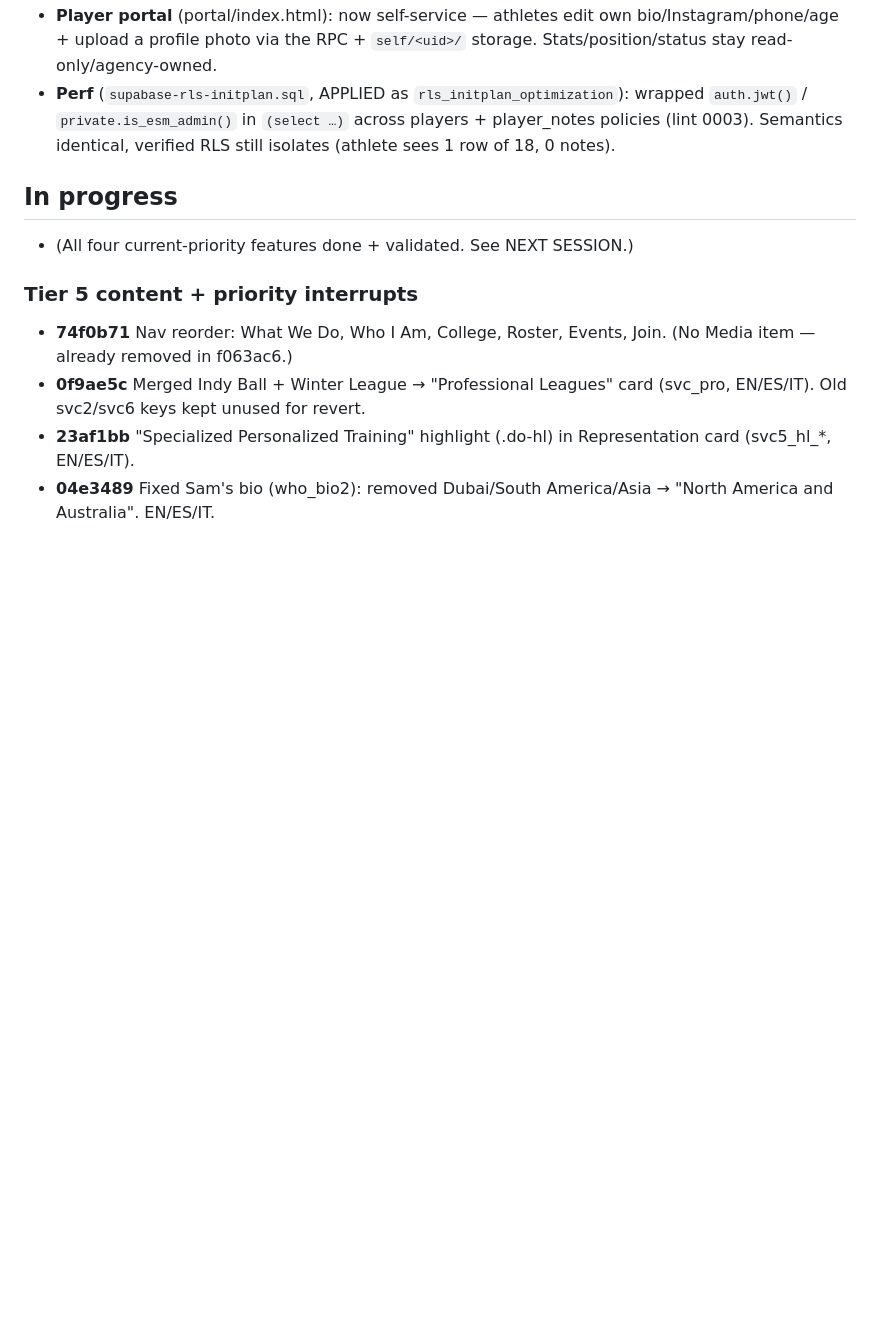
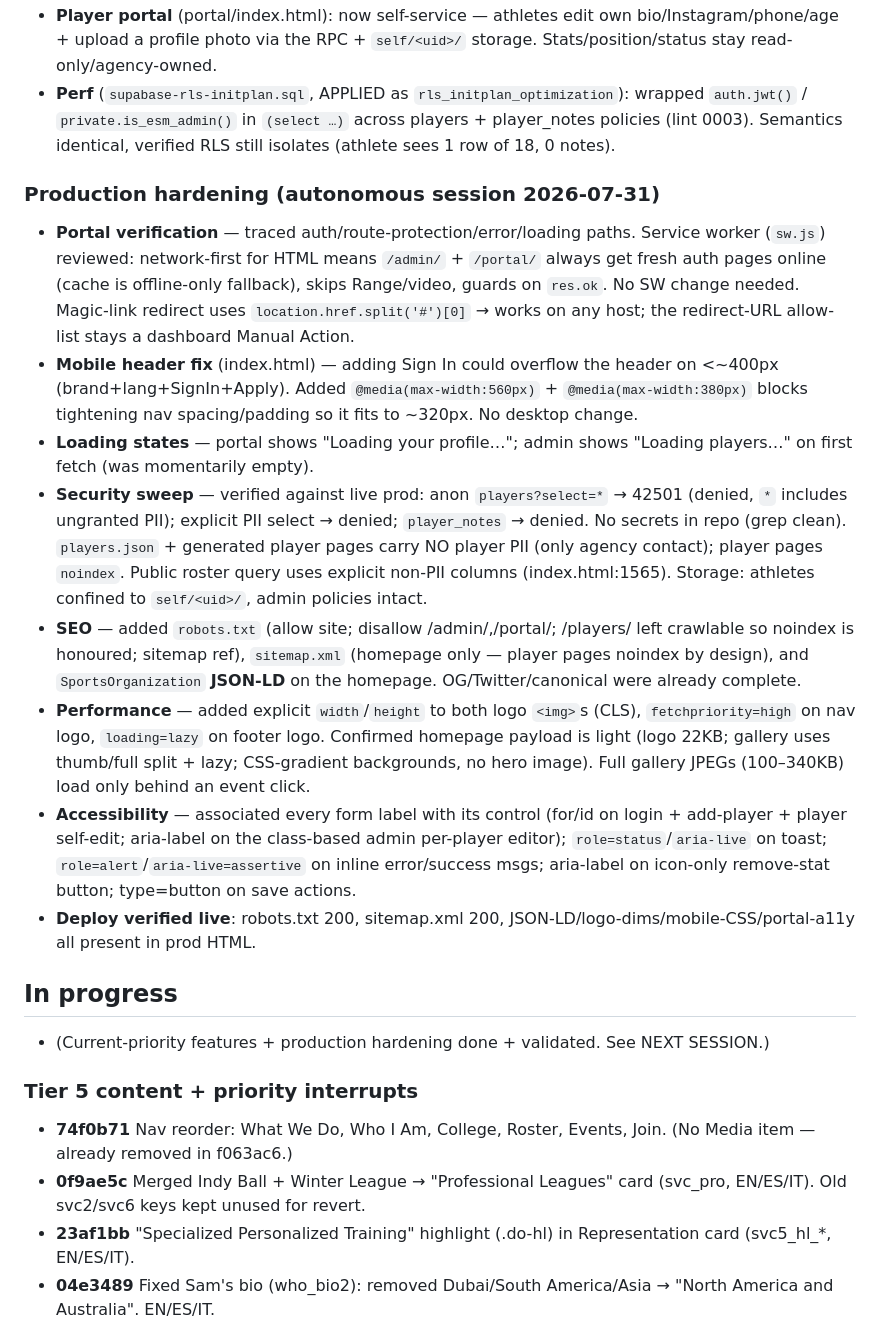
Before and after one commit to matt22work-png/elite-sports-management, a Markdown page: ENGINEERING_LOG.md, the part around one of its changes. Drawn GitHub-style; blank space fills up the shorter version.

```diff
--- a/ENGINEERING_LOG.md
+++ b/ENGINEERING_LOG.md
@@ -63,8 +63,18 @@ Supabase project: `sbexwyvsgqayxrsrlrpm` (Elite Sports Management). No-build van
 - **Player portal** (portal/index.html): now self-service — athletes edit own bio/Instagram/phone/age + upload a profile photo via the RPC + `self/<uid>/` storage. Stats/position/status stay read-only/agency-owned.
 - **Perf** (`supabase-rls-initplan.sql`, APPLIED as `rls_initplan_optimization`): wrapped `auth.jwt()` / `private.is_esm_admin()` in `(select …)` across players + player_notes policies (lint 0003). Semantics identical, verified RLS still isolates (athlete sees 1 row of 18, 0 notes).
 
+### Production hardening (autonomous session 2026-07-31)
+- **Portal verification** — traced auth/route-protection/error/loading paths. Service worker (`sw.js`) reviewed: network-first for HTML means `/admin/` + `/portal/` always get fresh auth pages online (cache is offline-only fallback), skips Range/video, guards on `res.ok`. No SW change needed. Magic-link redirect uses `location.href.split('#')[0]` → works on any host; the redirect-URL allow-list stays a dashboard Manual Action.
+- **Mobile header fix** (index.html) — adding Sign In could overflow the header on <~400px (brand+lang+SignIn+Apply). Added `@media(max-width:560px)` + `@media(max-width:380px)` blocks tightening nav spacing/padding so it fits to ~320px. No desktop change.
+- **Loading states** — portal shows "Loading your profile…"; admin shows "Loading players…" on first fetch (was momentarily empty).
+- **Security sweep** — verified against live prod: anon `players?select=*` → 42501 (denied, `*` includes ungranted PII); explicit PII select → denied; `player_notes` → denied. No secrets in repo (grep clean). `players.json` + generated player pages carry NO player PII (only agency contact); player pages `noindex`. Public roster query uses explicit non-PII columns (index.html:1565). Storage: athletes confined to `self/<uid>/`, admin policies intact.
+- **SEO** — added `robots.txt` (allow site; disallow /admin/,/portal/; /players/ left crawlable so noindex is honoured; sitemap ref), `sitemap.xml` (homepage only — player pages noindex by design), and `SportsOrganization` **JSON-LD** on the homepage. OG/Twitter/canonical were already complete.
+- **Performance** — added explicit `width`/`height` to both logo `<img>`s (CLS), `fetchpriority=high` on nav logo, `loading=lazy` on footer logo. Confirmed homepage payload is light (logo 22KB; gallery uses thumb/full split + lazy; CSS-gradient backgrounds, no hero image). Full gallery JPEGs (100–340KB) load only behind an event click.
+- **Accessibility** — associated every form label with its control (for/id on login + add-player + player self-edit; aria-label on the class-based admin per-player editor); `role=status`/`aria-live` on toast; `role=alert`/`aria-live=assertive` on inline error/success msgs; aria-label on icon-only remove-stat button; type=button on save actions.
+- **Deploy verified live**: robots.txt 200, sitemap.xml 200, JSON-LD/logo-dims/mobile-CSS/portal-a11y all present in prod HTML.
+
 ## In progress
-- (All four current-priority features done + validated. See NEXT SESSION.)
+- (Current-priority features + production hardening done + validated. See NEXT SESSION.)
 
 ### Tier 5 content + priority interrupts
 - **74f0b71** Nav reorder: What We Do, Who I Am, College, Roster, Events, Join. (No Media item — already removed in f063ac6.)
```
Also changed, not shown: other parts of ENGINEERING_LOG.md (+24 -18 lines).
